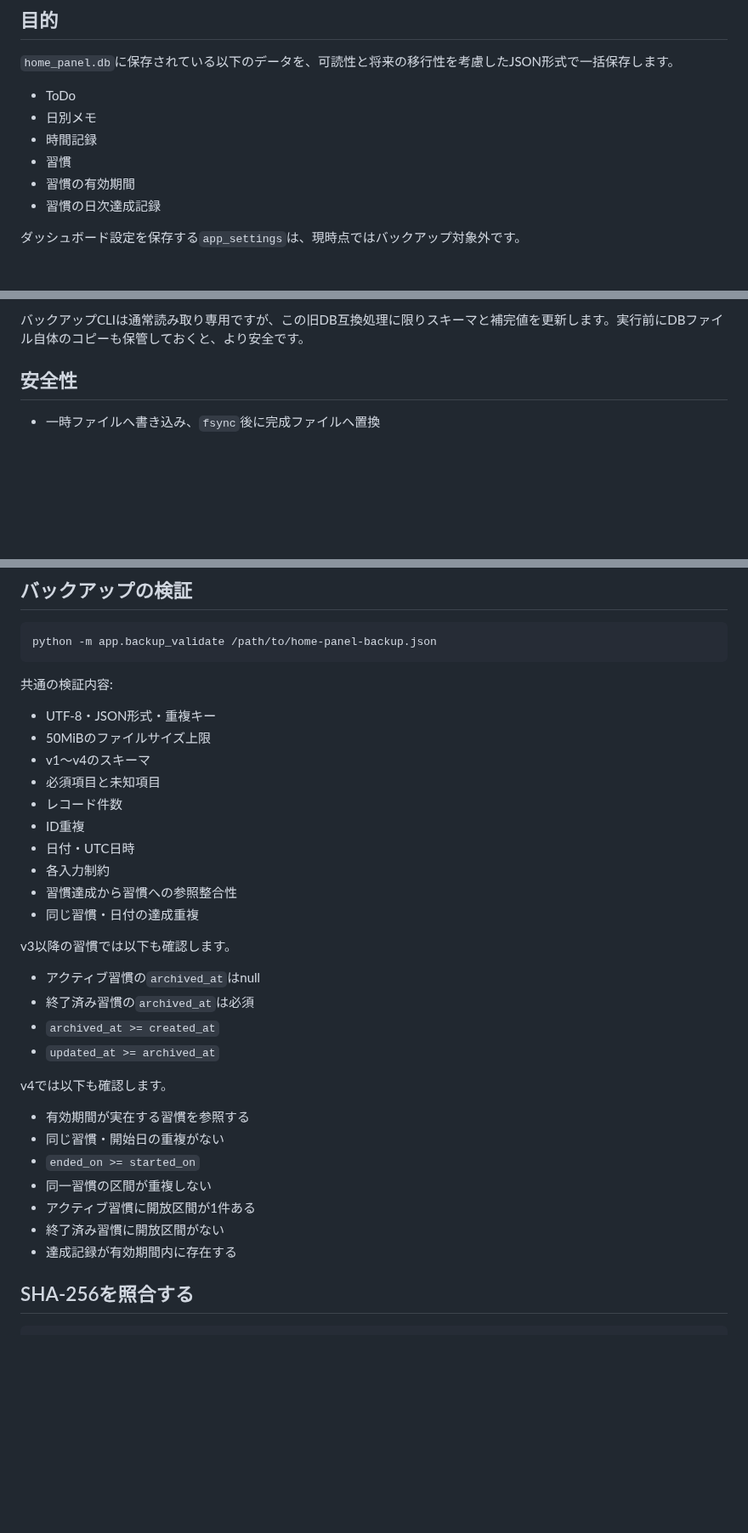
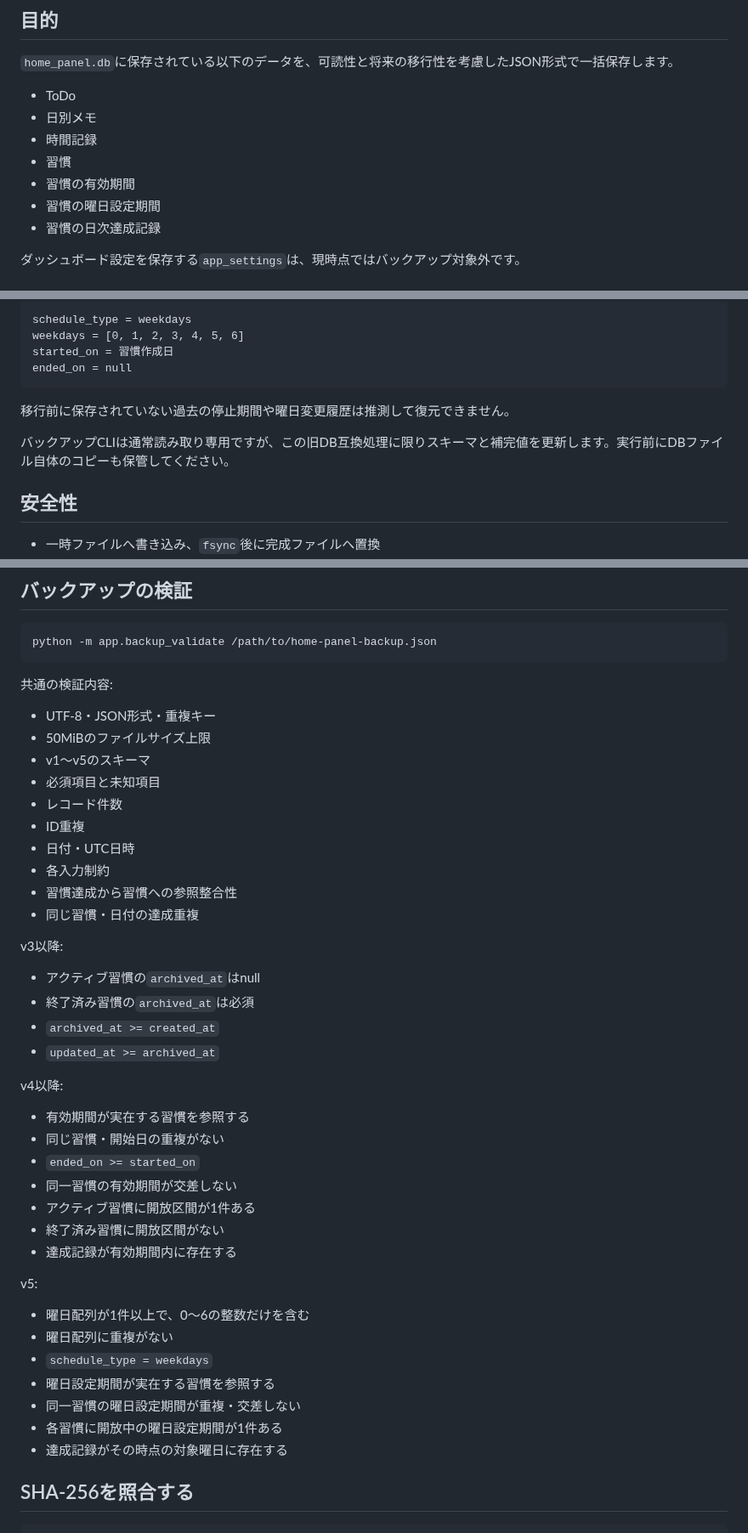
Before and after one commit to mizzz-ivr/home-panel-py, a Markdown page: BACKUP.md, 3 parts joined by grey strips. Shown at 85% size. GitHub-like rendering; blank space fills up the shorter version.

````diff
--- a/BACKUP.md
+++ b/BACKUP.md
@@ -9,6 +9,7 @@
 - 時間記録
 - 習慣
 - 習慣の有効期間
+- 習慣の曜日設定期間
 - 習慣の日次達成記録
 
 ダッシュボード設定を保存する`app_settings`は、現時点ではバックアップ対象外です。
@@ -148,5 +172,14 @@ v3へ`habit_active_periods`を追加しました。
 
-バックアップCLIは通常読み取り専用ですが、この旧DB互換処理に限りスキーマと補完値を更新します。実行前にDBファイル自体のコピーも保管しておくと、より安全です。
+```text
+schedule_type = weekdays
+weekdays = [0, 1, 2, 3, 4, 5, 6]
+started_on = 習慣作成日
+ended_on = null
+```
+
+移行前に保存されていない過去の停止期間や曜日変更履歴は推測して復元できません。
+
+バックアップCLIは通常読み取り専用ですが、この旧DB互換処理に限りスキーマと補完値を更新します。実行前にDBファイル自体のコピーも保管してください。
 
 ## 安全性
 
@@ -167,7 +200,7 @@ python -m app.backup_validate /path/to/home-panel-backup.json
 
 - UTF-8・JSON形式・重複キー
 - 50MiBのファイルサイズ上限
-- v1〜v4のスキーマ
+- v1〜v5のスキーマ
 - 必須項目と未知項目
 - レコード件数
 - ID重複
@@ -176,22 +209,32 @@ python -m app.backup_validate /path/to/home-panel-backup.json
 - 習慣達成から習慣への参照整合性
 - 同じ習慣・日付の達成重複
 
-v3以降の習慣では以下も確認します。
+v3以降:
 
 - アクティブ習慣の`archived_at`はnull
 - 終了済み習慣の`archived_at`は必須
 - `archived_at >= created_at`
 - `updated_at >= archived_at`
 
-v4では以下も確認します。
+v4以降:
 
 - 有効期間が実在する習慣を参照する
 - 同じ習慣・開始日の重複がない
 - `ended_on >= started_on`
-- 同一習慣の区間が重複しない
+- 同一習慣の有効期間が交差しない
 - アクティブ習慣に開放区間が1件ある
 - 終了済み習慣に開放区間がない
 - 達成記録が有効期間内に存在する
+
+v5:
+
+- 曜日配列が1件以上で、0〜6の整数だけを含む
+- 曜日配列に重複がない
+- `schedule_type = weekdays`
+- 曜日設定期間が実在する習慣を参照する
+- 同一習慣の曜日設定期間が重複・交差しない
+- 各習慣に開放中の曜日設定期間が1件ある
+- 達成記録がその時点の対象曜日に存在する
 
 ## SHA-256を照合する
 
````
Also changed, not shown: other parts of BACKUP.md (+43 -19 lines).
